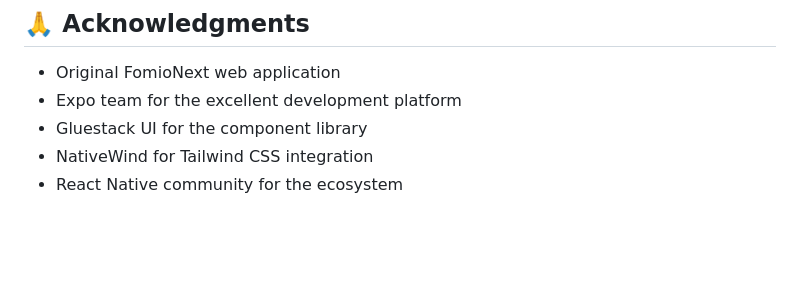
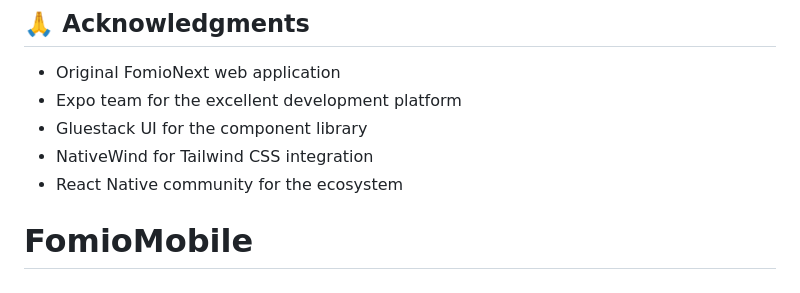
Before and after one commit to ismailzabalawi/Fomio, a Markdown page: README.md, the part around the change. Drawn GitHub-style; blank space fills up the shorter version.

```diff
--- a/README.md
+++ b/README.md
@@ -321,3 +321,5 @@ This project is licensed under the MIT License - see the [LICENSE](LICENSE) file
 - Gluestack UI for the component library
 - NativeWind for Tailwind CSS integration
 - React Native community for the ecosystem
+
+# FomioMobile
```
